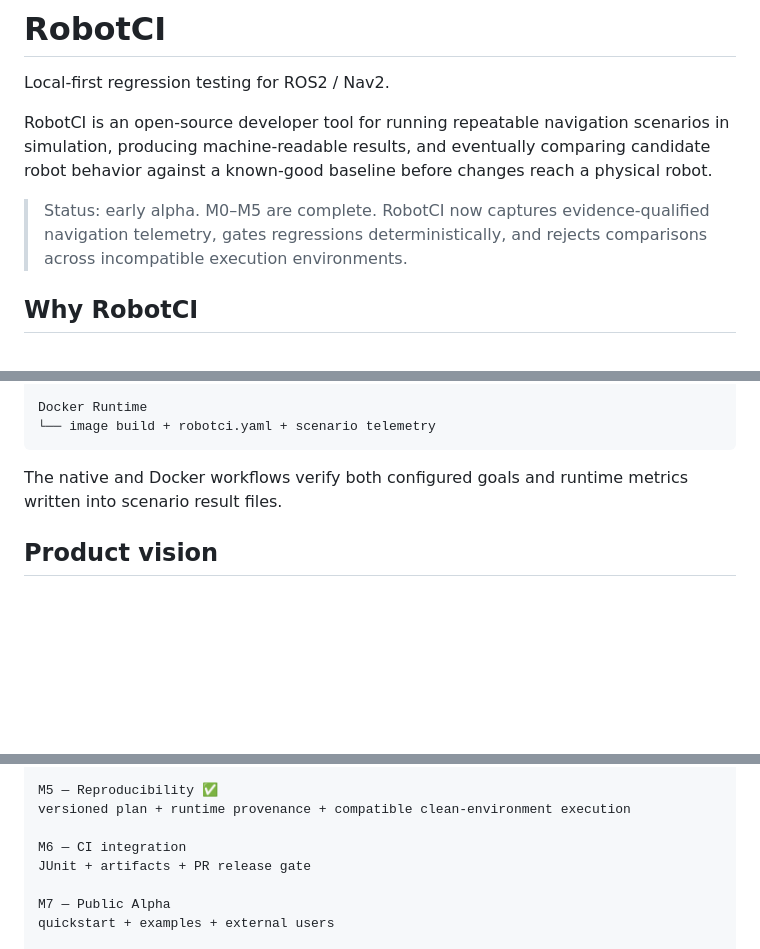
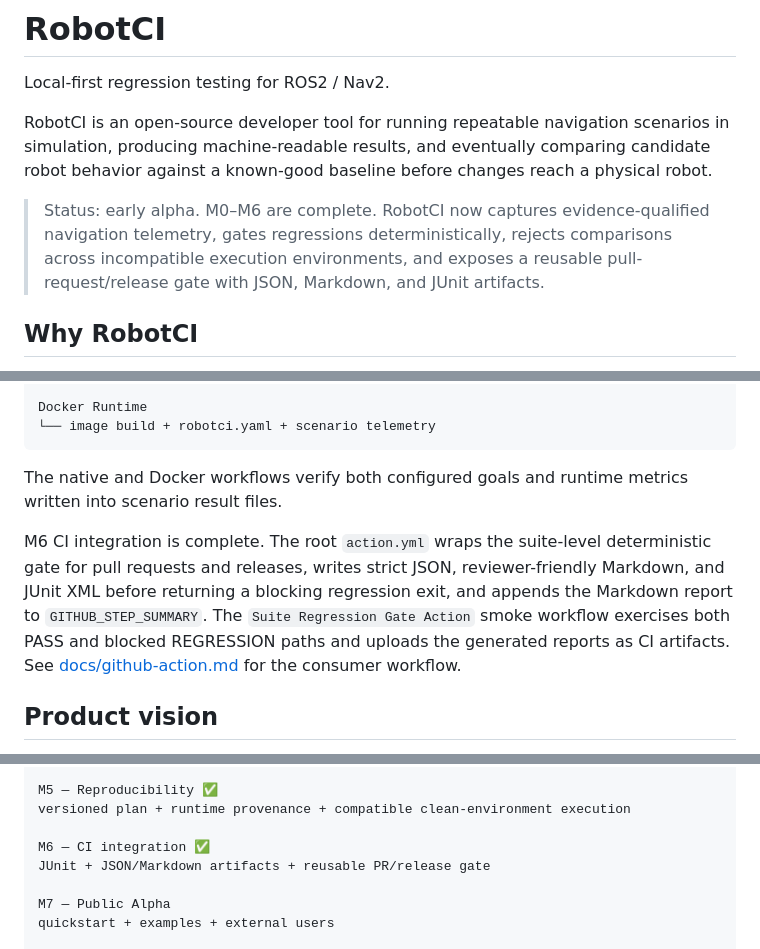
Before and after one commit to Evolut10n11/robotci, a Markdown page: README.md, 3 parts joined by grey strips. GitHub-like rendering; blank space fills up the shorter version.

Commit message:
docs: mark M6 CI integration complete

```diff
--- a/README.md
+++ b/README.md
@@ -4,7 +4,7 @@ Local-first regression testing for ROS2 / Nav2.
 
 RobotCI is an open-source developer tool for running repeatable navigation scenarios in simulation, producing machine-readable results, and eventually comparing candidate robot behavior against a known-good baseline before changes reach a physical robot.
 
-> Status: early alpha. M0–M5 are complete. RobotCI now captures evidence-qualified navigation telemetry, gates regressions deterministically, and rejects comparisons across incompatible execution environments.
+> Status: early alpha. M0–M6 are complete. RobotCI now captures evidence-qualified navigation telemetry, gates regressions deterministically, rejects comparisons across incompatible execution environments, and exposes a reusable pull-request/release gate with JSON, Markdown, and JUnit artifacts.
 
 ## Why RobotCI
 
@@ -410,6 +410,8 @@ Docker Runtime
 
 The native and Docker workflows verify both configured goals and runtime metrics written into scenario result files.
 
+M6 CI integration is complete. The root `action.yml` wraps the suite-level deterministic gate for pull requests and releases, writes strict JSON, reviewer-friendly Markdown, and JUnit XML before returning a blocking regression exit, and appends the Markdown report to `GITHUB_STEP_SUMMARY`. The `Suite Regression Gate Action` smoke workflow exercises both PASS and blocked REGRESSION paths and uploads the generated reports as CI artifacts. See [docs/github-action.md](docs/github-action.md) for the consumer workflow.
+
 ## Product vision
 
 RobotCI should evolve from a Nav2-specific regression CLI into a general robot-behavior CI platform. The core idea remains deterministic: run the same robot task before and after a change, measure behavior, compare against a baseline, and block regressions before they reach physical hardware.
@@ -667,8 +669,8 @@ baseline + candidate comparison + deterministic REGRESSION verdict
 M5 — Reproducibility ✅
 versioned plan + runtime provenance + compatible clean-environment execution
 
-M6 — CI integration
-JUnit + artifacts + PR release gate
+M6 — CI integration ✅
+JUnit + JSON/Markdown artifacts + reusable PR/release gate
 
 M7 — Public Alpha
 quickstart + examples + external users
```
